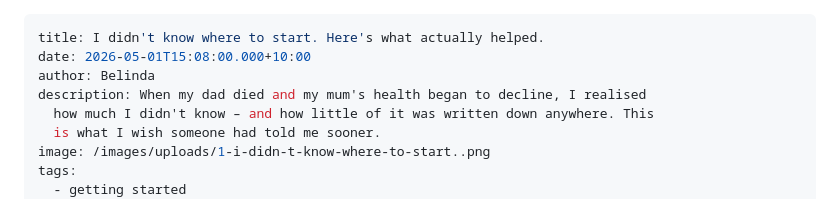
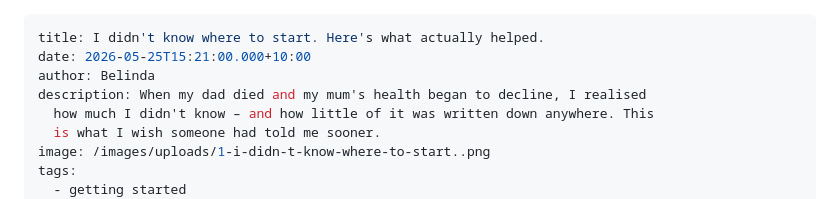
Before and after one commit to BlogMeetNavo/navo-blog, a Markdown page: content/posts/2026-05-25-i-didnt-know-where-to-start-heres-what-actually-helped.md, the part around the change. GitHub-like rendering.

Commit message:
Update Blog Posts “2026-05-25-i-didnt-know-where-to-start-heres-what-actually-helped”

```diff
--- a/content/posts/2026-05-25-i-didnt-know-where-to-start-heres-what-actually-helped.md
+++ b/content/posts/2026-05-25-i-didnt-know-where-to-start-heres-what-actually-helped.md
@@ -1,6 +1,6 @@
 ---
 title: I didn't know where to start. Here's what actually helped.
-date: 2026-05-01T15:08:00.000+10:00
+date: 2026-05-25T15:21:00.000+10:00
 author: Belinda
 description: When my dad died and my mum's health began to decline, I realised
   how much I didn't know – and how little of it was written down anywhere. This
```
